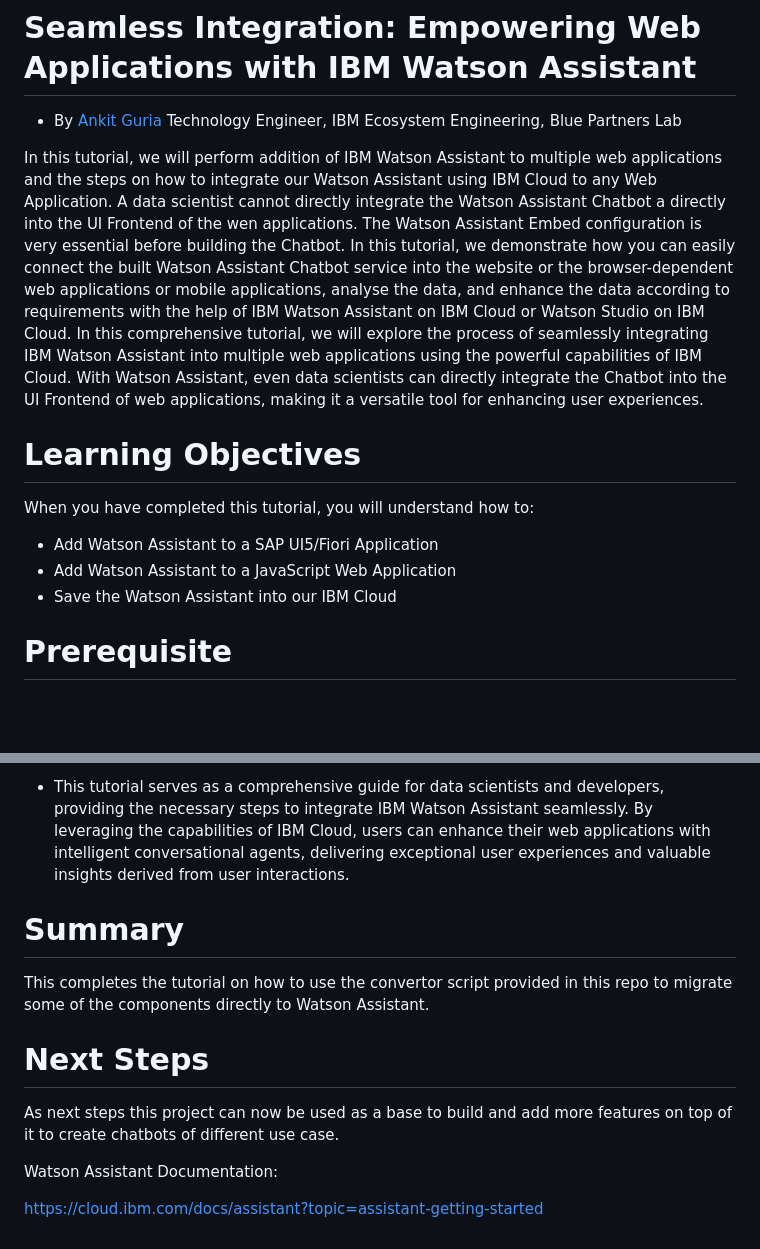
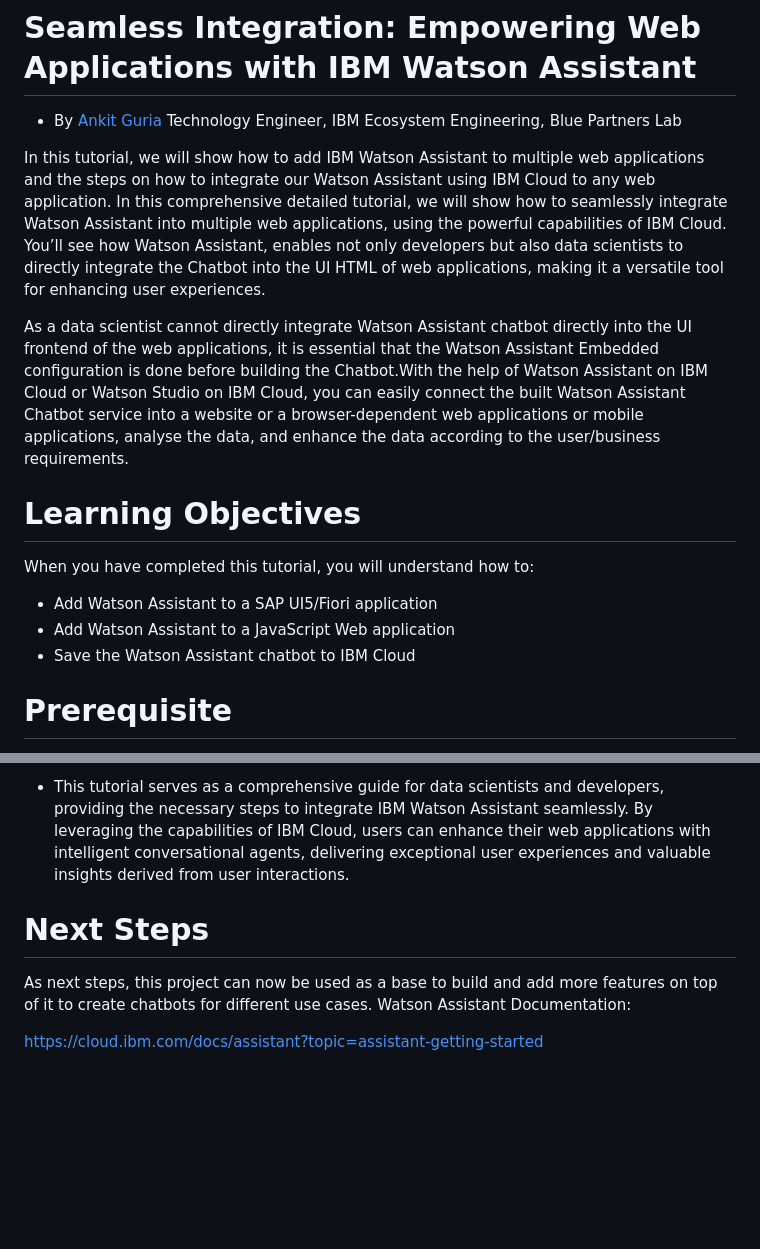
Before and after one commit to IBM/SAPUI5-with-Watson-Assistant, a Markdown page: README.md, 2 parts joined by grey strips. Rendered like a GitHub page; blank space fills up the shorter version.

```diff
--- a/README.md
+++ b/README.md
@@ -1,16 +1,16 @@
 # Seamless Integration: Empowering Web Applications with IBM Watson Assistant
 - By [Ankit Guria](https://w3.ibm.com/#/people/003Z1Y744) Technology Engineer, IBM Ecosystem Engineering, Blue Partners Lab
 
-In this tutorial, we will perform addition of IBM Watson Assistant to multiple web applications and the steps on how to integrate our Watson Assistant using IBM Cloud to any Web Application.
-A data scientist cannot directly integrate the Watson Assistant Chatbot a directly into the UI Frontend of the wen applications. The Watson Assistant Embed configuration is very essential before building the Chatbot. In this tutorial, we demonstrate how you can easily connect the built Watson Assistant Chatbot service into the website or the browser-dependent web applications or mobile applications, analyse the data, and enhance the data according to requirements with the help of IBM Watson Assistant on IBM Cloud or Watson Studio on IBM Cloud.
-In this comprehensive tutorial, we will explore the process of seamlessly integrating IBM Watson Assistant into multiple web applications using the powerful capabilities of IBM Cloud. With Watson Assistant, even data scientists can directly integrate the Chatbot into the UI Frontend of web applications, making it a versatile tool for enhancing user experiences.
+In this tutorial, we will show how to add IBM Watson Assistant to multiple web applications and the steps on how to integrate our Watson Assistant using IBM Cloud to any web application. In this comprehensive detailed tutorial, we will show how to seamlessly integrate Watson Assistant into multiple web applications, using the powerful capabilities of IBM Cloud. You’ll see how Watson Assistant, enables not only developers but also  data scientists to directly integrate the Chatbot into the UI HTML of web applications, making it a versatile tool for enhancing user experiences.
+
+As a data scientist cannot directly integrate Watson Assistant chatbot directly into the UI frontend of the web applications, it is essential that the Watson Assistant Embedded configuration is done before building the Chatbot.With the help of Watson Assistant on IBM Cloud or Watson Studio on IBM Cloud, you can easily connect the built Watson Assistant Chatbot service into a website or a browser-dependent web applications or mobile applications, analyse the data, and enhance the data according to the user/business requirements.
 
 # Learning Objectives
 
 When you have completed this tutorial, you will understand how to:
-- Add Watson Assistant to a SAP UI5/Fiori Application
-- Add Watson Assistant to a JavaScript Web Application
-- Save the Watson Assistant into our IBM Cloud
+- Add Watson Assistant to a SAP UI5/Fiori application
+- Add Watson Assistant to a JavaScript Web application
+- Save the Watson Assistant chatbot to IBM Cloud
 
 # Prerequisite
 
@@ -70,15 +70,9 @@ Leveraging the capabilities of IBM Cloud, specifically IBM Watson Assistant on I
 - This tutorial serves as a comprehensive guide for data scientists and developers, providing the necessary steps to integrate IBM Watson Assistant seamlessly. By leveraging the capabilities of IBM Cloud, users can enhance their web applications with intelligent conversational agents, delivering exceptional user experiences and valuable insights derived from user interactions.
 
 
-
-# Summary
-
-This completes the tutorial on how to use the convertor script provided in this repo to migrate some of the components directly to Watson Assistant.
-
 # Next Steps
 
-As next steps this project can now be used as a base to build and add more features on top of it to create chatbots of different use case.
-
+As next steps, this project can now be used as a base to build and add more features on top of it to create chatbots for different use cases.
 Watson Assistant Documentation:
 
 https://cloud.ibm.com/docs/assistant?topic=assistant-getting-started
```
Also changed, not shown: other parts of README.md (+1 -1 lines).
